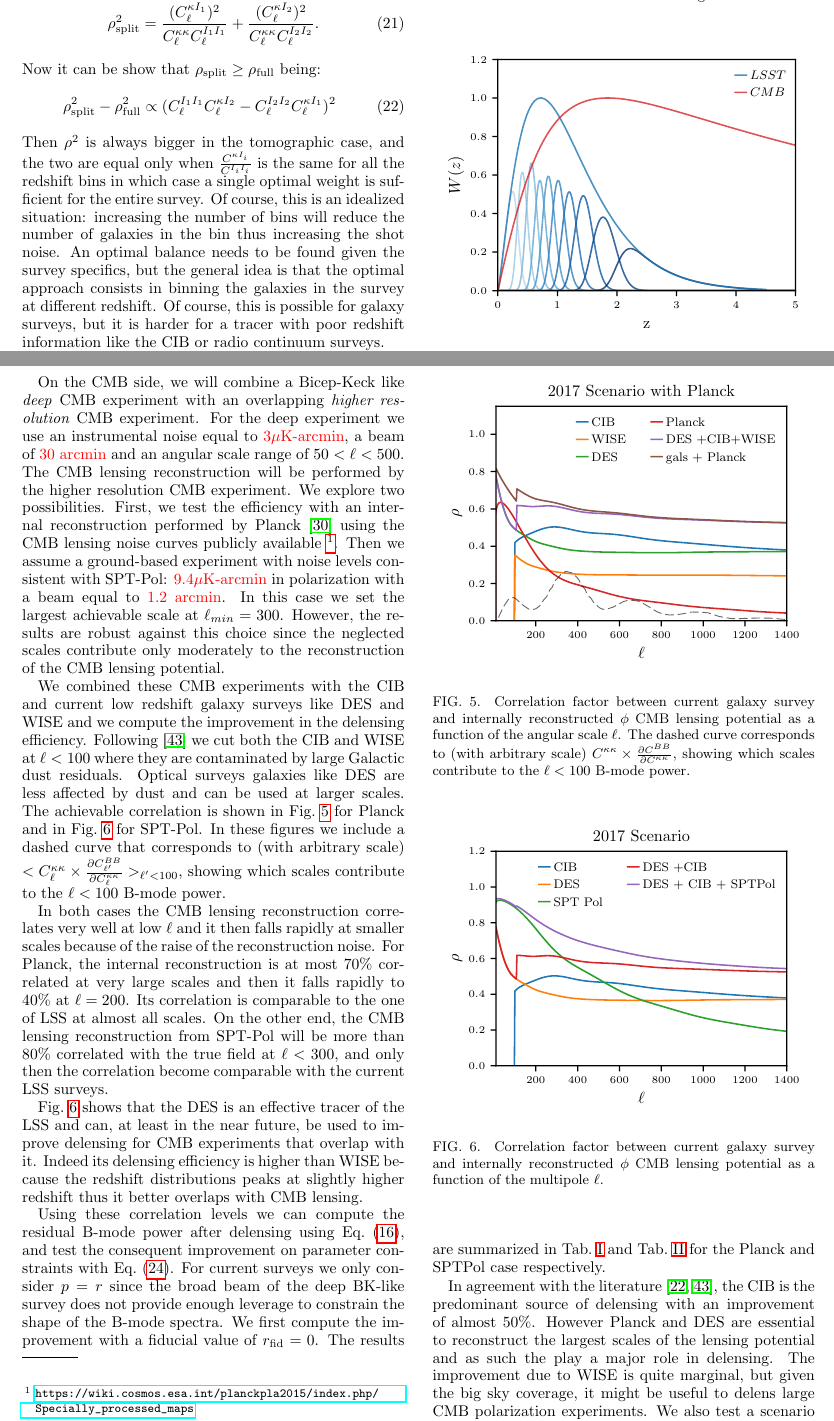
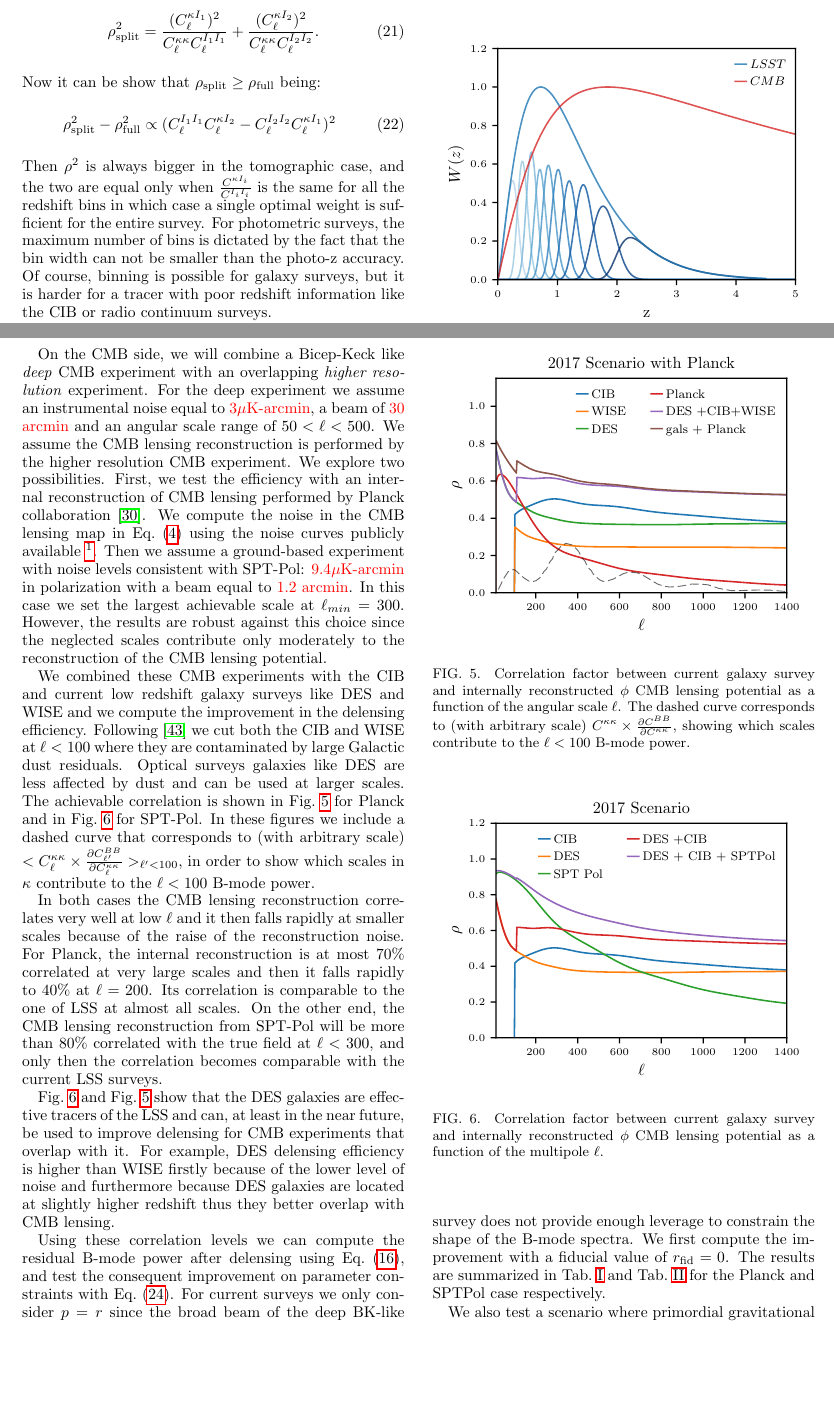
Before and after one commit to amanzotti/galaxies_delensing, a LaTeX paper (Notes/galaxy_delensing.tex): two parts of pages 5 and 7 of 12, joined at a grey line, cut so that both start at the same text, the shorter picture padded with empty space. Compiled offline with pdfLaTeX.

Commit message:
fisher text and references

```diff
--- a/Notes/galaxy_delensing.tex
+++ b/Notes/galaxy_delensing.tex
@@ -458,9 +457,8 @@ Now it can be show that $\rho_{\rm{split}}\ge \rho_{\rm{full}}$ being:
 \rho_{\rm{split}}^{2} - \rho_{\rm{full}}^{2}\propto  (\cl^{I_{1} I_{1}}\cl^{\kappa I_{2}}-\cl^{I_{2} I_{2}}\cl^{\kappa I_{1}})^2
 \ee
 Then $\rho^2$ is always bigger in the tomographic case, and the two are equal only when $\frac{C^{\kappa I_{i}}}{C^{I_{i}I_{i}}}$ is the same for all the redshift bins in which case a single optimal weight is sufficient for the entire survey.
-Of course, this is an idealized situation: increasing the number of bins will reduce the number of galaxies in the bin thus increasing the shot noise.
-An optimal balance needs to be found given the survey specifics, but the general idea is that the optimal approach consists in binning the galaxies in the survey at different redshift.
-Of course, this is possible for galaxy surveys, but it is harder for a tracer with poor redshift information like the CIB or  radio continuum surveys.
+For photometric surveys, the maximum number of bins is dictated by the fact that the bin width can not be smaller than the photo-z accuracy.
+Of course, binning is possible for galaxy surveys, but it is harder for a tracer with poor redshift information like the CIB or radio continuum surveys.
 
 In this work, we then bin galaxy surveys by splitting the window function \refeq{wg} into different slices so that all the bins contain the same number of galaxies.
 For photometric surveys like DES and LSST, we assume a photometric redshift estimation gaussianly distributed around the true value with an rms fluctuation $\sigma(z)$.
@@ -583,8 +581,8 @@ Only recently delensing has been performed on data using both the internal CMB l
 Here we discuss the improvement that can be obtained by combining these and other currently available tracers (see \cite{yu:2017} for publicly accessible multi-tracers data-products).
 
-On the CMB side, we will combine a Bicep-Keck like \textit{deep} CMB experiment with an overlapping \textit{higher resolution} CMB experiment. For the deep experiment we use an instrumental noise equal to \textcolor{red}{$3\mu$K-arcmin}, a beam of \textcolor{red}{30 arcmin} and an angular scale range of $50<\ell<500$.
-The CMB lensing reconstruction will be performed by the higher resolution CMB experiment. We explore two possibilities.
-First, we test the efficiency with an internal reconstruction performed by Planck \cite{planck-collaboration:2016a} using the CMB lensing noise curves publicly available
+On the CMB side, we will combine a Bicep-Keck like \textit{deep} CMB experiment with an overlapping \textit{higher resolution} experiment. For the deep experiment we assume an instrumental noise equal to \textcolor{red}{$3\mu$K-arcmin}, a beam of \textcolor{red}{30 arcmin} and an angular scale range of $50<\ell<500$.
+We assume the CMB lensing reconstruction is  performed by the higher resolution CMB experiment. We explore two possibilities.
+First, we test the efficiency with an internal reconstruction of CMB lensing performed by Planck collaboration \cite{planck-collaboration:2016a}. We compute the noise in the CMB lensing map in \refeq{noisekappa} using the noise curves publicly available
 \footnote{\url{https://wiki.cosmos.esa.int/planckpla2015/index.php/Specially\_processed\_maps}}.
 Then we assume a ground-based experiment with noise levels consistent with SPT-Pol: \textcolor{red}{$9.4\mu$K-arcmin} in polarization with a beam equal to \textcolor{red}{1.2 arcmin}. In this case we set the largest achievable scale at $\ell_{min}=300$. However, the results are robust against this choice since the neglected scales contribute only moderately to the reconstruction of the CMB lensing potential.
 
@@ -592,14 +590,16 @@ We combined these CMB experiments with the CIB and current low redshift galaxy s
 Following \cite{yu:2017} we cut both the CIB and WISE at $\ell<100$ where they are contaminated by large Galactic dust residuals.
 Optical surveys galaxies like DES are less affected by dust and can be used at larger scales.
 The achievable correlation is shown in \reffig{corrnow-planck} for Planck and in \reffig{corrnow} for SPT-Pol.
-In these figures we include a dashed curve that corresponds to (with arbitrary scale) $<C_{\ell}^{\kappa \kappa} \times \frac{\partial C^{BB}_{\ell'}}{\partial{C^{\kappa \kappa}_{\ell}}}>_{\ell ' <100}$, showing which scales contribute to the $\ell<100$ B-mode power.
+In these figures we include a dashed curve that corresponds to (with arbitrary scale) $<C_{\ell}^{\kappa \kappa} \times \frac{\partial C^{BB}_{\ell'}}{\partial{C^{\kappa \kappa}_{\ell}}}>_{\ell ' <100}$, in order to show which scales in $\kappa$ contribute to the $\ell<100$ B-mode power.
 
 In both cases the CMB lensing reconstruction correlates very well at low $\ell$ and it then falls rapidly at smaller scales because of the raise of the reconstruction noise.
 For Planck, the internal reconstruction is at most $70\%$ correlated at very large scales and then it falls rapidly to $40\%$ at $\ell=200$. Its correlation is comparable to the one of LSS at almost all scales.
-On the other end, the CMB lensing reconstruction from SPT-Pol will be more than 80\% correlated with the true field at $\ell<300$, and only then the correlation become comparable with the current LSS surveys.
+On the other end, the CMB lensing reconstruction from SPT-Pol will be more than 80\% correlated with the true field at $\ell<300$, and only then the correlation becomes comparable with the current LSS surveys.
 
 
-\reffig{corrnow} shows that the DES is an effective tracer of the LSS and can, at least in the near future, be used to improve delensing for CMB experiments that overlap with it. Indeed its delensing efficiency is higher than WISE because the redshift distributions peaks at slightly higher redshift thus it better overlaps with CMB lensing.
+\reffig{corrnow} and \reffig{corrnow-planck} show that the DES galaxies are effective tracers of the LSS and can, at least in the near future, be used to improve delensing for CMB experiments that overlap with it.
+For example, DES delensing efficiency is higher than WISE firstly because of the lower level of noise and furthermore because DES galaxies are located at slightly higher redshift thus they better overlap with CMB lensing.
+
 
 \begin{figure}[htbp]
 \begin{center}
@@ -639,7 +639,7 @@ LSS+CMB & 1.71& 1.26  \\ \hline
   \end{tabular}
   \label{tab:current}
 \end{table}
-In agreement with the literature \cite{yu:2017,larsen:2016a}, the CIB is the predominant source of delensing with an improvement of almost 50\%. However Planck and DES are essential to reconstruct the largest scales of the lensing potential and as such the play a major role in delensing. The improvement due to WISE is quite marginal, but given the big sky coverage, it might be useful to delens large CMB polarization experiments.
+
 We also test a scenario where primordial gravitational waves are present at their highest possible value of $r_{\rm{fid}}=0.12$ \cite{bicep2/keck-collaboration:2015}. As expected the importance of delensing itself is now reduced given that the lensing component constitutes a smaller portion of the total B-modes variance.
 
 \reftab{current-spt} that uses SPTPol instead of Planck for the internal reconstruction shows consistent results.
```
Also changed, not shown: Notes/galaxy_delensing.tex (35 more changed lines), 1 other file.
